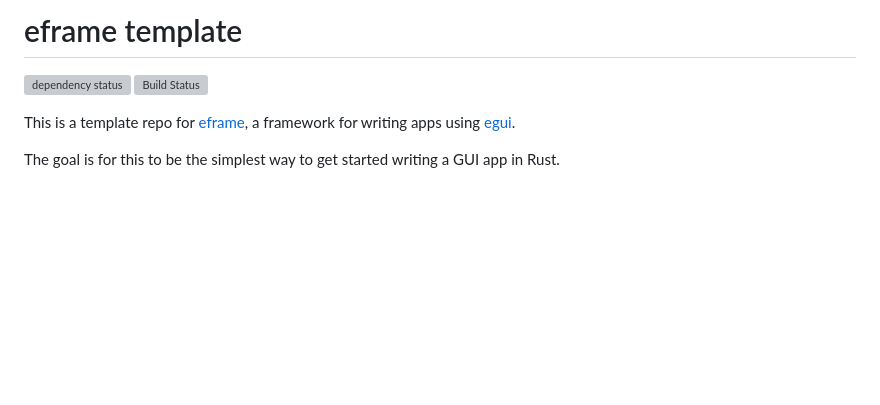
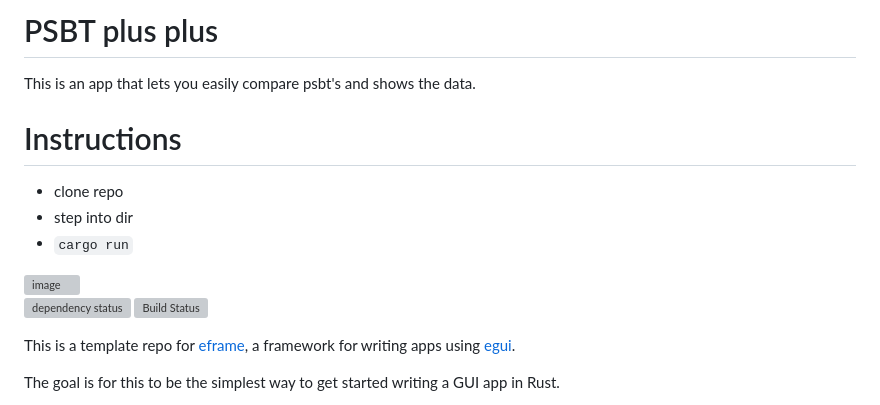
Before and after one commit to matthiasdebernardini/psbt-plus-plus, a Markdown page: README.md, the part around the change. Rendered like a GitHub page; blank space fills up the shorter version; grey boxes are pictures that could not be loaded.

```diff
--- a/README.md
+++ b/README.md
@@ -1,4 +1,14 @@
-# eframe template
+# PSBT plus plus
+
+This is an app that lets you easily compare psbt's and shows the data.
+
+# Instructions
+ - clone repo
+ - step into dir
+ - `cargo run`
+
+ <img width="1796" alt="image" src="https://user-images.githubusercontent.com/32387851/235367270-bb3e69b3-4a4f-4f81-9d2d-70ac34ab40f5.png">
+
 
 [![dependency status](https://deps.rs/repo/github/emilk/eframe_template/status.svg)](https://deps.rs/repo/github/emilk/eframe_template)
 [![Build Status](https://github.com/emilk/eframe_template/workflows/CI/badge.svg)](https://github.com/emilk/eframe_template/actions?workflow=CI)
```
